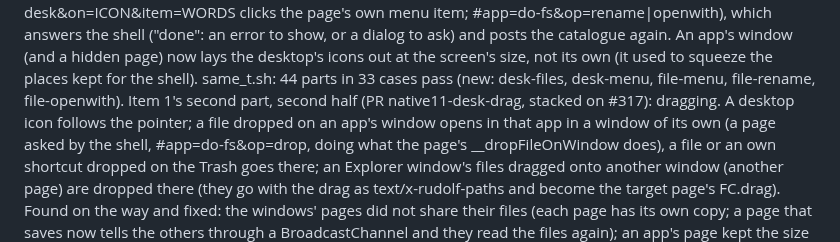
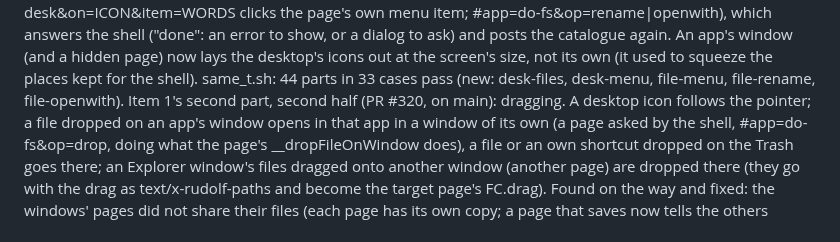
Before and after one commit to merciless146/RudolfOS, a Markdown page: docs/plan-1.6.0.md, the part around the change. GitHub-like rendering.

Commit message:
docs: the status note names PR #320
Co-Authored-By: Claude Opus 5.5 <noreply@anthropic.com>
Claude-Session: https://claude.ai/code/session_01EszdTJ2j1uFHU2qUa8Yjo4

```diff
--- a/docs/plan-1.6.0.md
+++ b/docs/plan-1.6.0.md
@@ -238,7 +238,7 @@ Rename and Open with dialogs, drawn by the shell; what they do is done by the pa
 shell ("done": an error to show, or a dialog to ask) and posts the catalogue again. An app's window (and a hidden page)
 now lays the desktop's icons out at the screen's size, not its own (it used to squeeze the places kept for the shell).
 same_t.sh: 44 parts in 33 cases pass (new: desk-files, desk-menu, file-menu, file-rename, file-openwith).
-Item 1's second part, second half (PR native11-desk-drag, stacked on #317): dragging. A desktop icon follows the
+Item 1's second part, second half (PR #320, on main): dragging. A desktop icon follows the
 pointer; a file dropped on an app's window opens in that app in a window of its own (a page asked by the shell,
 #app=do-fs&op=drop, doing what the page's __dropFileOnWindow does), a file or an own shortcut dropped on the Trash goes
 there; an Explorer window's files dragged onto another window (another page) are dropped there (they go with the drag
```
